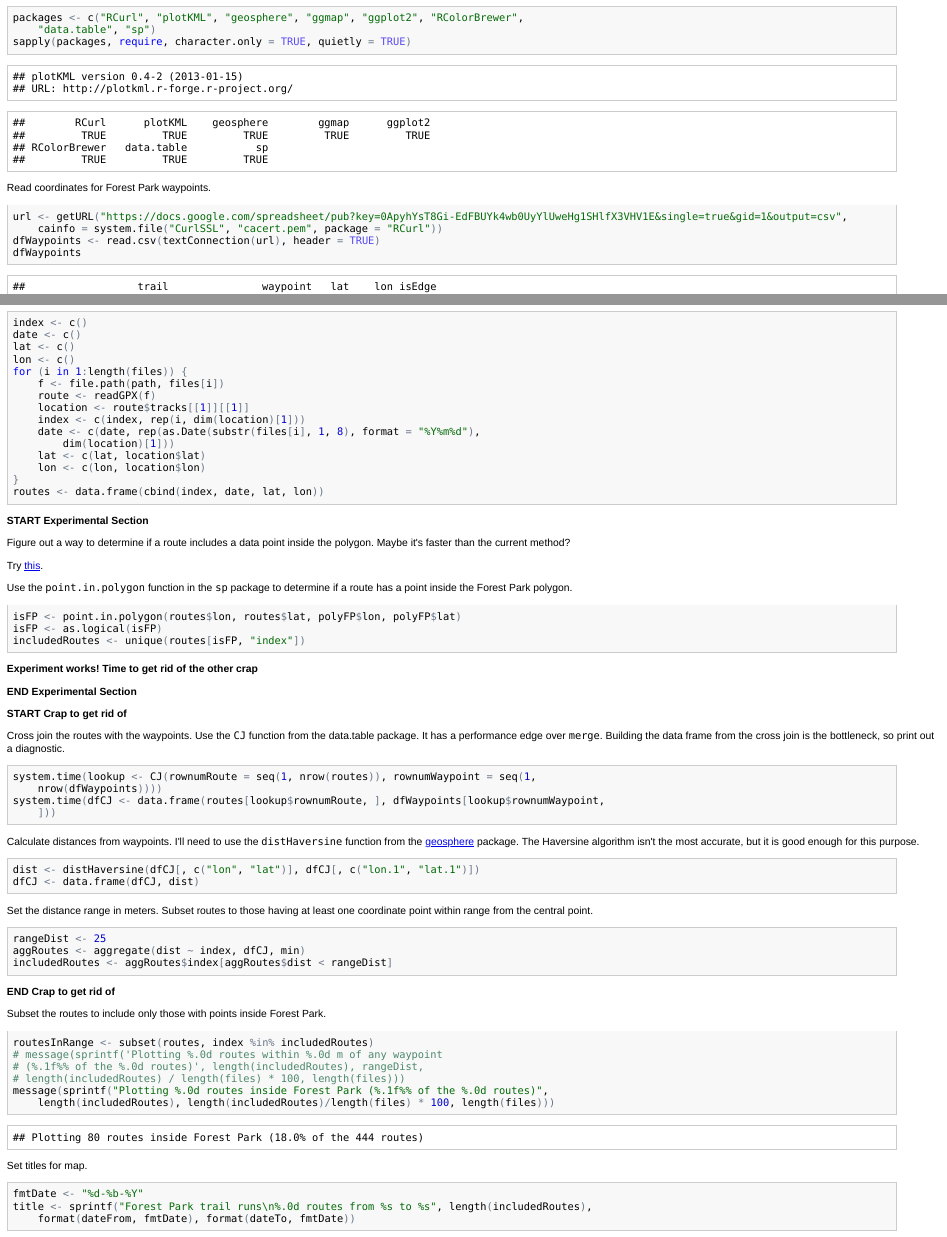
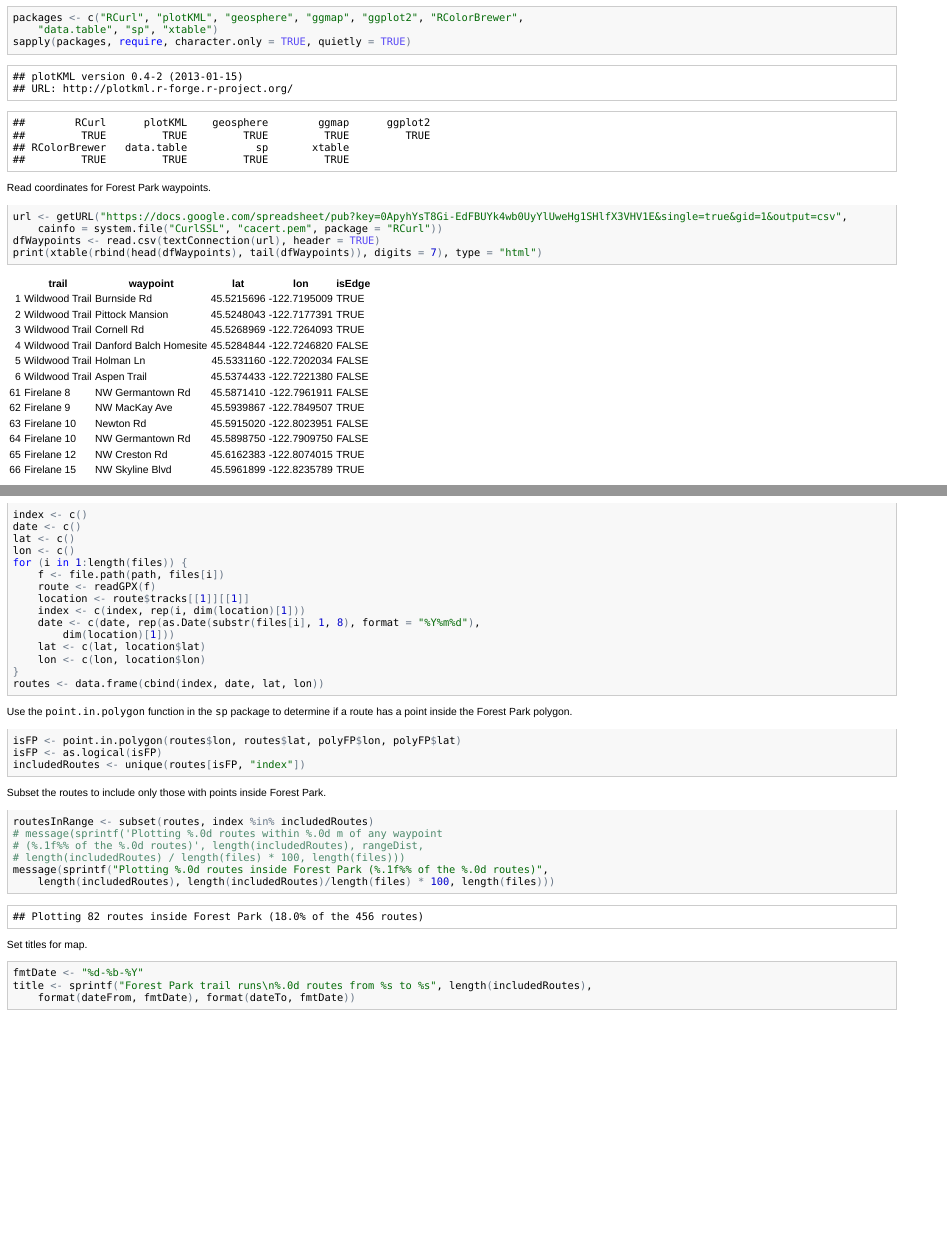
Before and after one commit to benjamin-chan/ForestParkTrailRuns, an R Markdown document (ForestParkTrailRuns.Rmd): the page in a window 1100 px wide, from 140 px down, and a second part further down, joined at a grey line. The pictures show the output file ForestParkTrailRuns.html that the author committed with the source, opened offline.

Commit message:
Update analysis

````diff
--- a/ForestParkTrailRuns.Rmd
+++ b/ForestParkTrailRuns.Rmd
@@ -8,7 +8,7 @@ Last updated `r paste(Sys.time())` using `r R.version$version.string`.
 Load packages.
 
 ```{r}
-packages <- c("RCurl", "plotKML", "geosphere", "ggmap", "ggplot2", "RColorBrewer", "data.table", "sp")
+packages <- c("RCurl", "plotKML", "geosphere", "ggmap", "ggplot2", "RColorBrewer", "data.table", "sp", "xtable")
 sapply(packages, require, character.only=TRUE, quietly=TRUE)
 ```
 
@@ -19,5 +19,5 @@ Read coordinates for Forest Park waypoints.
 url <- getURL("https://docs.google.com/spreadsheet/pub?key=0ApyhYsT8Gi-EdFBUYk4wb0UyYlUweHg1SHlfX3VHV1E&single=true&gid=1&output=csv", cainfo = system.file("CurlSSL", "cacert.pem", package = "RCurl"))
 dfWaypoints <- read.csv(textConnection(url), header=TRUE)
-dfWaypoints
+print(xtable(rbind(head(dfWaypoints), tail(dfWaypoints)), digits=7), type="html")
 ```
 
@@ -120,13 +126,6 @@ for (i in 1:length(files)) {
 routes <- data.frame(cbind(index, date, lat, lon))
 ```
 
-
-**START Experimental Section**
-
-Figure out a way to determine if a route includes a data point inside the polygon. Maybe it's faster than the current method?
-
-Try [this](http://www.nceas.ucsb.edu/scicomp/usecases/point-in-polygon).
-
 Use the `point.in.polygon` function in the `sp` package to determine if a route has a point inside the Forest Park polygon.
 
 ```{r}
@@ -134,37 +133,6 @@ isFP <- point.in.polygon(routes$lon, routes$lat, polyFP$lon, polyFP$lat)
 isFP <- as.logical(isFP)
 includedRoutes <- unique(routes[isFP, "index"])
 ```
-
-**Experiment works! Time to get rid of the other crap**
-
-**END Experimental Section**
-
-
-**START Crap to get rid of**
-
-Cross join the routes with the waypoints. Use the `CJ` function from the data.table package. It has a performance edge over `merge`. Building the data frame from the cross join is the bottleneck, so print out a diagnostic.
-
-```{r, eval=FALSE}
-system.time(lookup <- CJ(rownumRoute=seq(1, nrow(routes)), rownumWaypoint=seq(1, nrow(dfWaypoints))))
-system.time(dfCJ <- data.frame(routes[lookup$rownumRoute, ], dfWaypoints[lookup$rownumWaypoint, ]))
-```
-
-Calculate distances from waypoints. I'll need to use the `distHaversine` function from the [geosphere](http://www.inside-r.org/packages/cran/geosphere) package. The Haversine algorithm isn't the most accurate, but it is good enough for this purpose.
-
-```{r, eval=FALSE}
-dist <- distHaversine(dfCJ[, c("lon", "lat")], dfCJ[, c("lon.1", "lat.1")])
-dfCJ <- data.frame(dfCJ, dist)
-```
-
-Set the distance range in meters. Subset routes to those having at least one coordinate point within range from the central point.
-
-```{r, eval=FALSE}
-rangeDist <- 25
-aggRoutes <- aggregate(dist ~ index, dfCJ, min)
-includedRoutes <- aggRoutes$index[aggRoutes$dist < rangeDist]
-```
-
-**END Crap to get rid of**
 
 Subset the routes to include only those with points inside Forest Park.
 
````
Also changed, not shown: scratch.r (deleted, +0 -10 lines), ForestParkTrailRuns.html, README.md, figure/mapForestParkBare.png, figure/mapForestParkPolygon.png, figure/mapForestParkTrailRunsLowRes.png, figure/mapForestParkWaypoints.png, ForestParkTrailRuns.Rmd (40 more changed lines), 2 other files.
